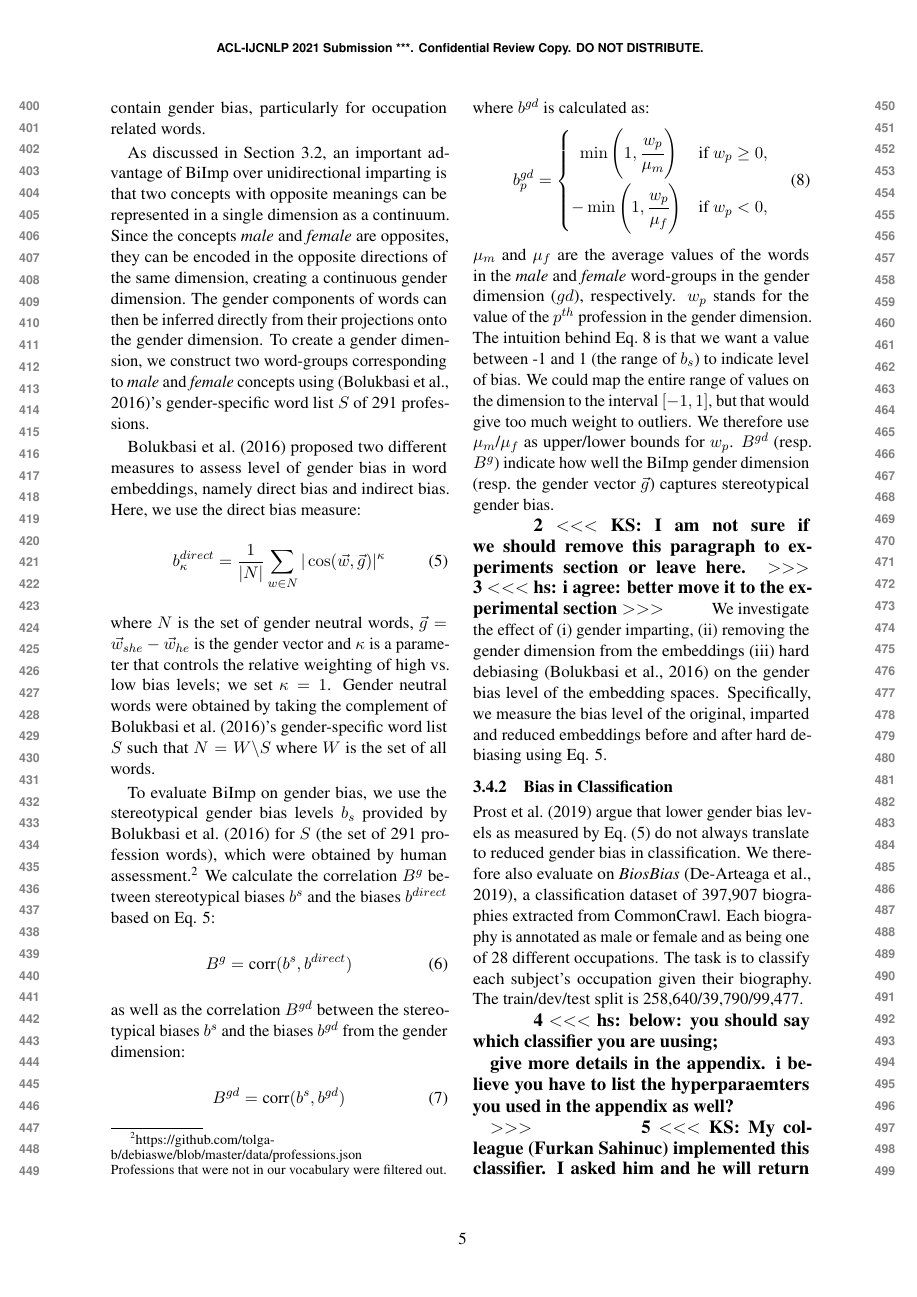
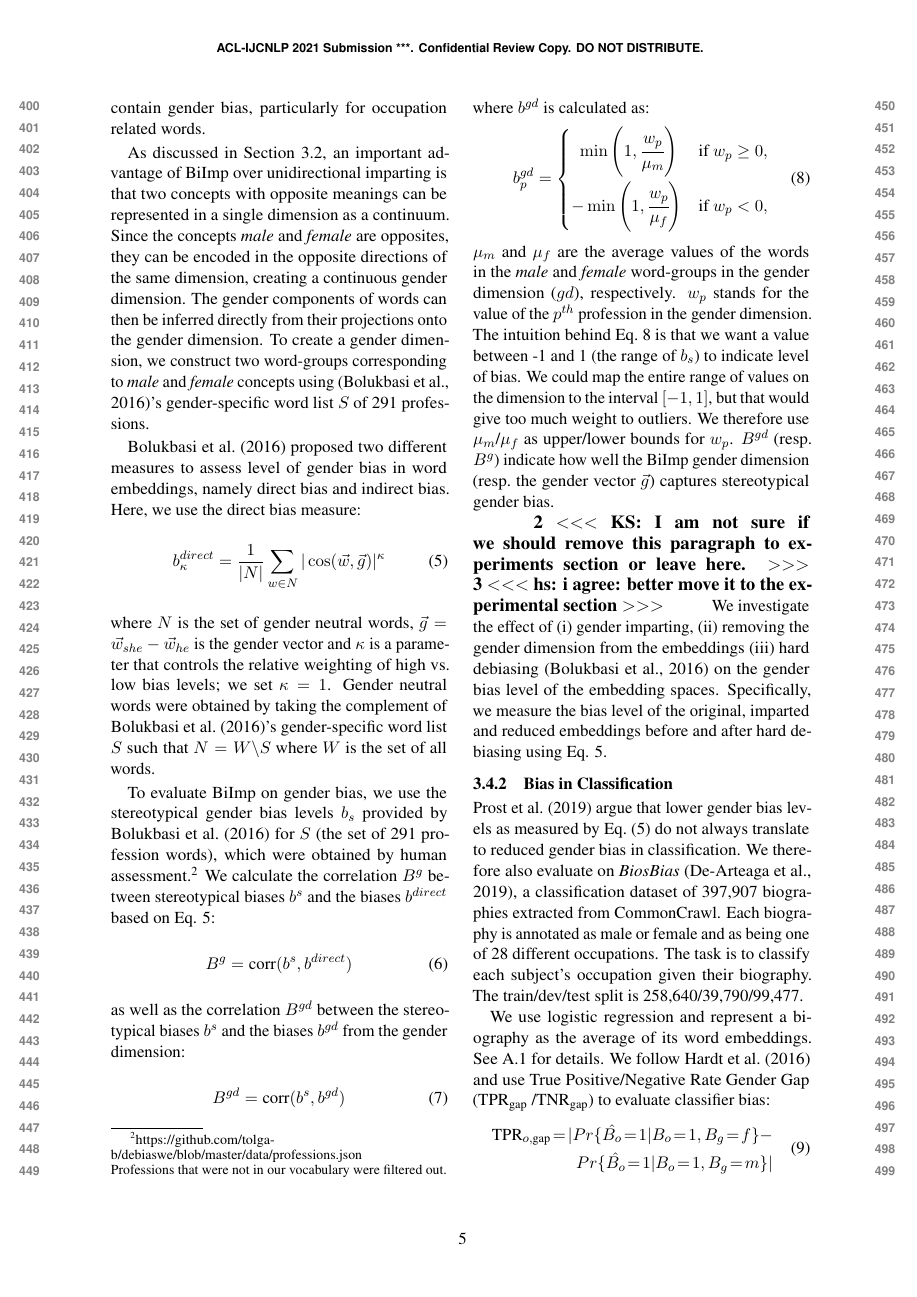
Before and after one commit to henrikhenrikg/impartinterpretability, a LaTeX paper (impart_ACL.tex): page 5 of 16. Compiled offline with pdfLaTeX.

Commit message:
empty commit message

```diff
--- a/impart_ACL.tex
+++ b/impart_ACL.tex
@@ -539,14 +539,7 @@
 classify each subject's occupation given their biography.
 The train/dev/test split is 258,640/39,790/99,477.
 
-\enote{hs}{below: you should say which classifier you are
-  uusing;
 
-  give more details in the appendix. i believe you have to
-  list the hyperparaemters you used in the appendix as well?
-
-}
-\enote{KS}{My colleague (Furkan Sahinuc) implemented this classifier. I asked him and he will return back to me with details. Then I will update this part}
 
 We use logistic regression and
 represent a biography as the average of its word
```
